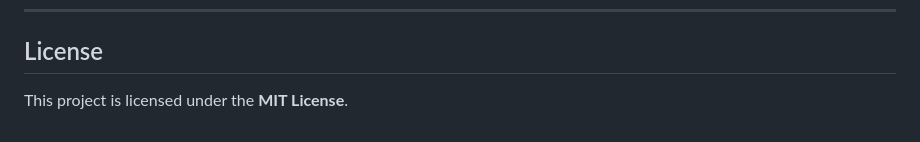
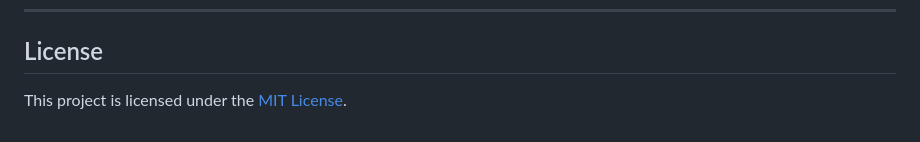
Before and after one commit to gabrielbribeiroo/Finance, a Markdown page: README.md, the part around the change. Rendered like a GitHub page.

Commit message:
Update README with project details and instructions

```diff
--- a/README.md
+++ b/README.md
@@ -96,4 +96,4 @@ The primary objective of TaxCalcBR is to facilitate **informed financial decisio
 ---
 
 ## License
-This project is licensed under the **MIT License**.
+This project is licensed under the [MIT License](LICENSE).
```
